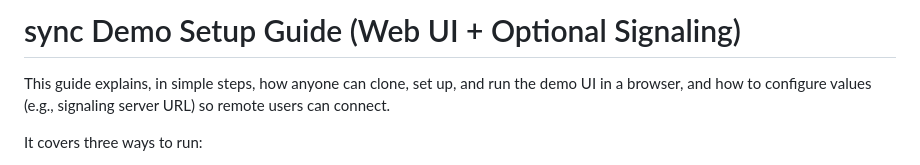
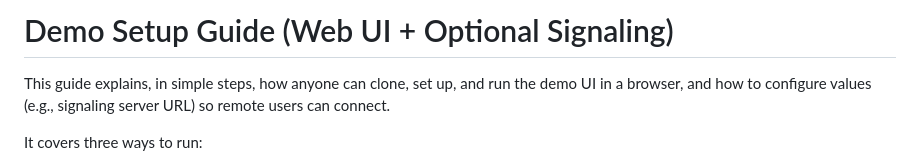
Before and after one commit to lnbcorp/sync, a Markdown page: sync-app/demo-setup.md, the part around the change. Rendered like a GitHub page.

```diff
--- a/sync-app/demo-setup.md
+++ b/sync-app/demo-setup.md
@@ -1,4 +1,4 @@
-# sync Demo Setup Guide (Web UI + Optional Signaling)
+# Demo Setup Guide (Web UI + Optional Signaling)
 
 This guide explains, in simple steps, how anyone can clone, set up, and run the demo UI in a browser, and how to configure values (e.g., signaling server URL) so remote users can connect.
 
```
